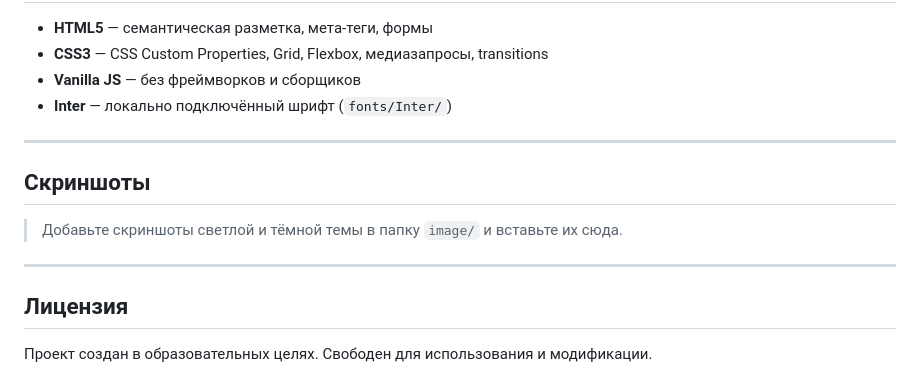
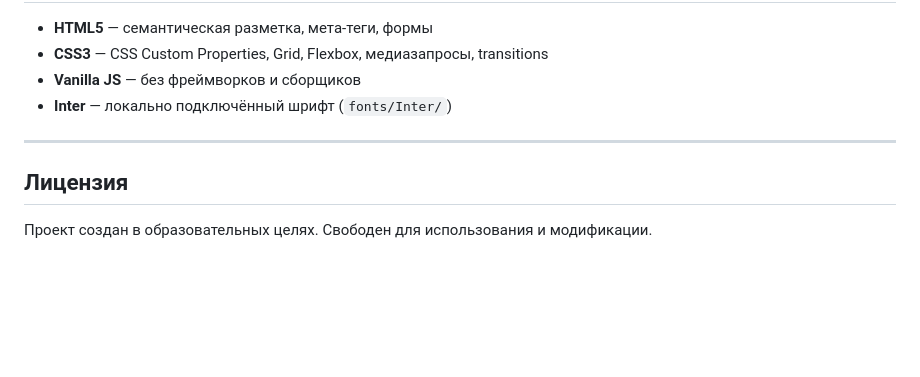
Before and after one commit to sxcvio/KYRSA, a Markdown page: README.md, the part around the change. GitHub-like rendering; blank space fills up the shorter version.

Commit message:
Remove screenshots section from README
Removed the screenshots section from the README.

```diff
--- a/README.md
+++ b/README.md
@@ -114,12 +114,6 @@ npx serve .
 
 ---
 
-## Скриншоты
-
-> Добавьте скриншоты светлой и тёмной темы в папку `image/` и вставьте их сюда.
-
----
-
 ## Лицензия
 
 Проект создан в образовательных целях. Свободен для использования и модификации.
```
